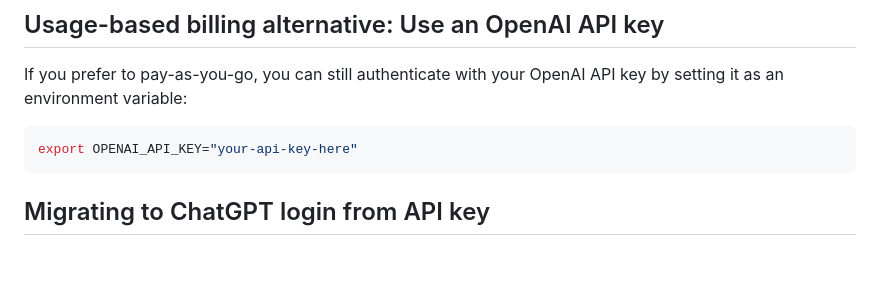
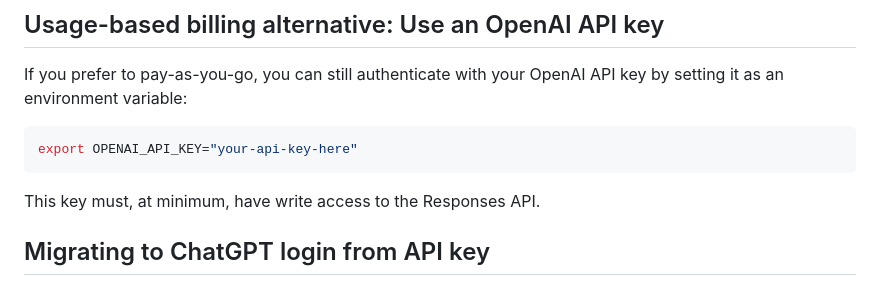
Before and after one commit to MaurUppi/codex, a Markdown page: docs/authentication.md, the part around the change. GitHub-like rendering; blank space fills up the shorter version.

Commit message:
Update guidance on API key permissions (#3112)
Fixes https://github.com/openai/codex/issues/3108

````diff
--- a/docs/authentication.md
+++ b/docs/authentication.md
@@ -7,6 +7,8 @@ If you prefer to pay-as-you-go, you can still authenticate with your OpenAI API
 ```shell
 export OPENAI_API_KEY="your-api-key-here"
 ```
+
+This key must, at minimum, have write access to the Responses API.
 
 ## Migrating to ChatGPT login from API key
 
````
